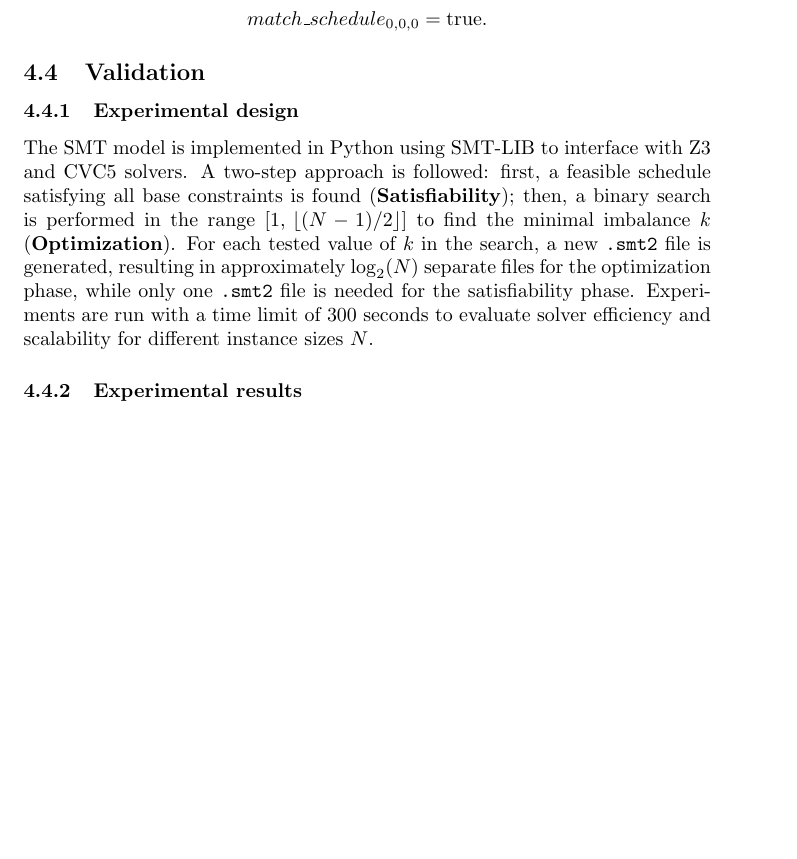
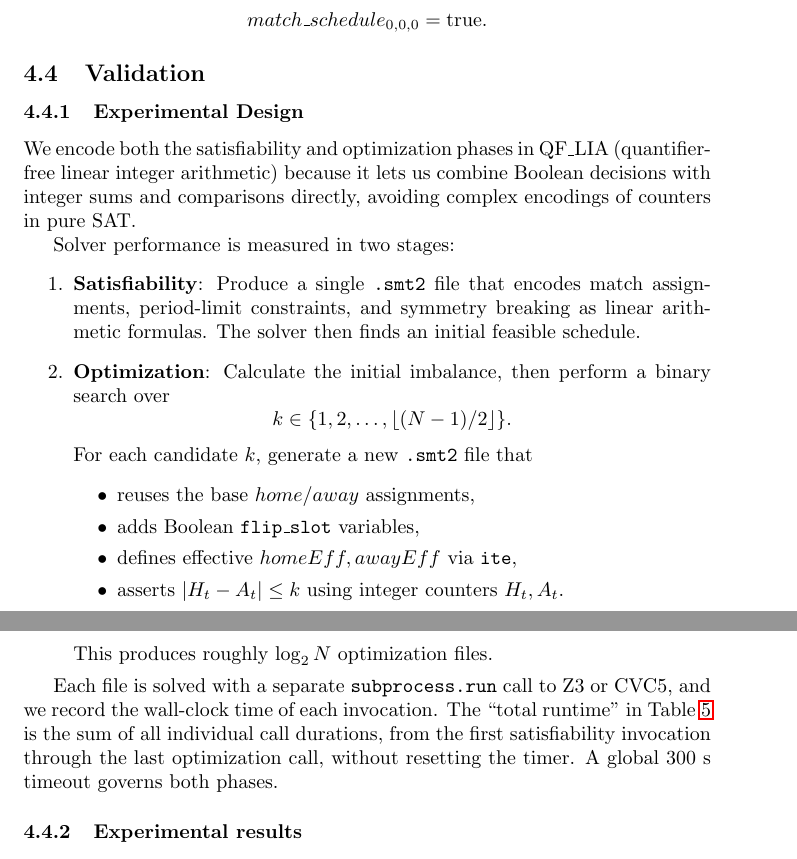
Before and after one commit to giulioPetroz/Sports-Tournament-Scheduling, a LaTeX document (main.tex, which reads sections/SMT.tex): part of page 11 of 15 before the commit and two parts of pages 11 and 12 of 15 after it, the two joined at a grey line, cut so that both start at the same text, the shorter picture padded with empty space. Compiled offline with pdfLaTeX.

Commit message:
Update SMT.tex

```diff
--- a/sections/SMT.tex
+++ b/sections/SMT.tex
@@ -92,9 +92,27 @@ match\_schedule_{0,0,0} = \text{true}.
 
 \subsection{Validation}
 
-\subsubsection{Experimental design}
+\subsubsection{Experimental Design}
+We encode both the satisfiability and optimization phases in QF\_LIA (quantifier-free linear integer arithmetic) because it lets us combine Boolean decisions with integer sums and comparisons directly, avoiding complex encodings of counters in pure SAT.
 
-The SMT model is implemented in Python using SMT-LIB to interface with Z3 and CVC5 solvers. A two-step approach is followed: first, a feasible schedule satisfying all base constraints is found (\textbf{Satisfiability}); then, a binary search is performed in the range $[1,\, \lfloor(N-1)/2\rfloor]$ to find the minimal imbalance $k$ (\textbf{Optimization}). For each tested value of $k$ in the search, a new \texttt{.smt2} file is generated, resulting in approximately $\log_2(N)$ separate files for the optimization phase, while only one \texttt{.smt2} file is needed for the satisfiability phase. Experiments are run with a time limit of 300 seconds to evaluate solver efficiency and scalability for different instance sizes $N$.
+Solver performance is measured in two stages:
+\begin{enumerate}
+  \item \textbf{Satisfiability}: Produce a single \texttt{.smt2} file that encodes match assignments, period-limit constraints, and symmetry breaking as linear arithmetic formulas. The solver then finds an initial feasible schedule.
+  \item \textbf{Optimization}: Calculate the initial imbalance, then perform a binary search over
+  \[
+    k \in \{1,2,\dots,\lfloor(N-1)/2\rfloor\}.
+  \]
+  For each candidate \(k\), generate a new \texttt{.smt2} file that
+  \begin{itemize}
+    \item reuses the base \(home/away\) assignments,
+    \item adds Boolean \texttt{flip\_slot} variables,
+    \item defines effective \(homeEff,awayEff\) via \texttt{ite},
+    \item asserts \(\lvert H_t - A_t\rvert \le k\) using integer counters \(H_t,A_t\).
+  \end{itemize}
+  This produces roughly \(\log_2 N\) optimization files.
+\end{enumerate}
+
+Each file is solved with a separate \texttt{subprocess.run} call to Z3 or CVC5, and we record the wall-clock time of each invocation. The “total runtime” in Table~\ref{table:smt-result} is the sum of all individual call durations, from the first satisfiability invocation through the last optimization call, without resetting the timer. A global 300 s timeout governs both phases.
 
 
 \subsubsection{Experimental results}
```
Also changed, not shown: sections/SMT.tex (12 more changed lines).
